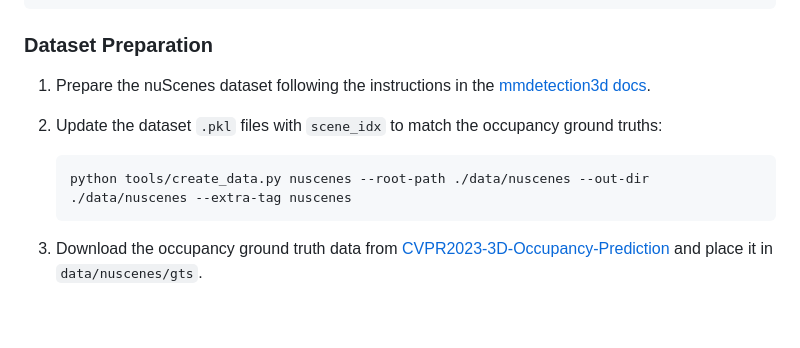
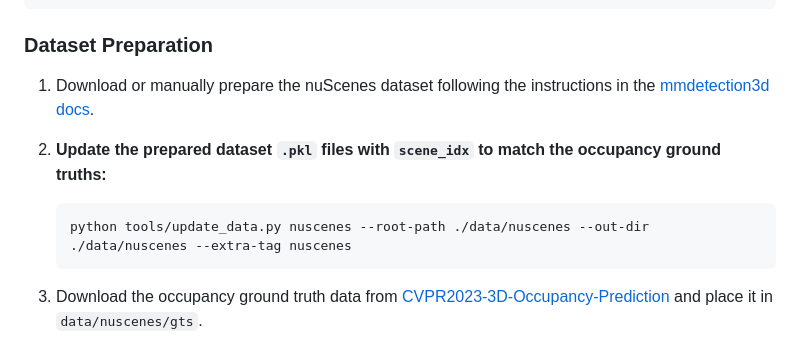
Before and after one commit to hustvl/GaussTR, a Markdown page: README.md, the part around the change. Rendered like a GitHub page; blank space fills up the shorter version.

Commit message:
fix(docs): Update dataset preparation instructions based on #4

````diff
--- a/README.md
+++ b/README.md
@@ -34,11 +34,11 @@ pip install -r requirements.txt
 
 ### Dataset Preparation
 
-1. Prepare the nuScenes dataset following the instructions in the [mmdetection3d docs](https://mmdetection3d.readthedocs.io/en/latest/user_guides/dataset_prepare.html#nuscenes).
-2. Update the dataset `.pkl` files with `scene_idx` to match the occupancy ground truths:
+1. Download or manually prepare the nuScenes dataset following the instructions in the [mmdetection3d docs](https://mmdetection3d.readthedocs.io/en/latest/user_guides/dataset_prepare.html#nuscenes).
+2. **Update the prepared dataset `.pkl` files with `scene_idx` to match the occupancy ground truths:**
 
     ```bash
-    python tools/create_data.py nuscenes --root-path ./data/nuscenes --out-dir ./data/nuscenes --extra-tag nuscenes
+    python tools/update_data.py nuscenes --root-path ./data/nuscenes --out-dir ./data/nuscenes --extra-tag nuscenes
     ```
 
 3. Download the occupancy ground truth data from [CVPR2023-3D-Occupancy-Prediction](https://github.com/CVPR2023-3D-Occupancy-Prediction/CVPR2023-3D-Occupancy-Prediction) and place it in `data/nuscenes/gts`.
````
